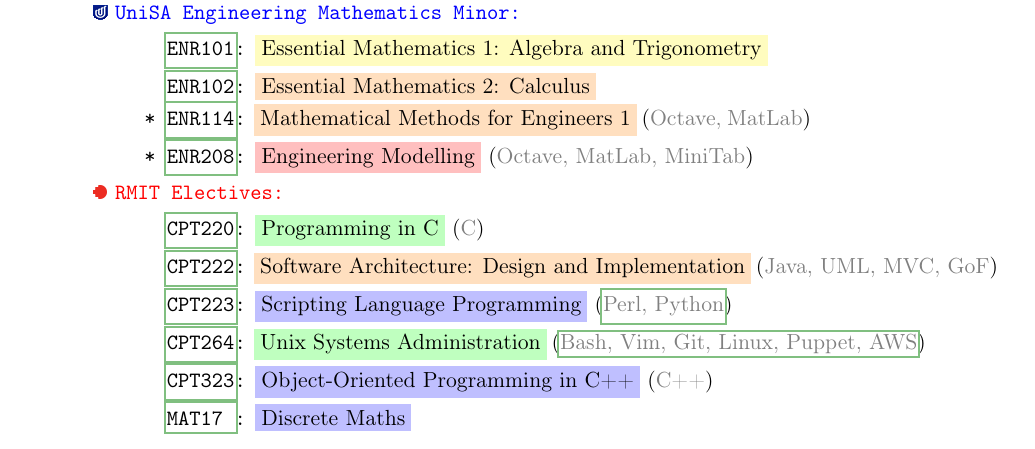
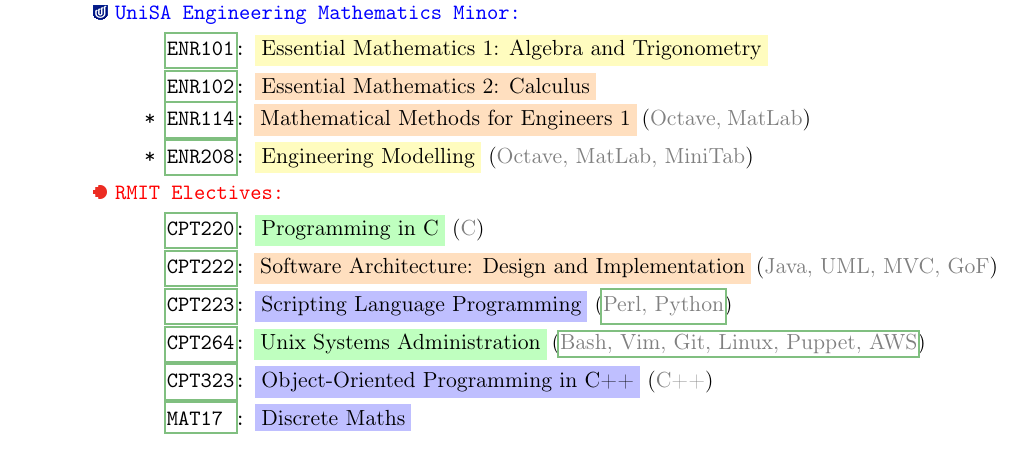
Before and after one commit to Shyam-Has-Your-Anomaly-Mitigated/TeXXiE, a LaTeX document (LaTeX/personal_documentation/shyam.tex): part of page 4 of 9, cut so that both start at the same text. Compiled offline with pdfLaTeX.

Commit message:
i'm not sure how i want to do this…

```diff
--- a/LaTeX/personal_documentation/shyam.tex
+++ b/LaTeX/personal_documentation/shyam.tex
@@ -182,7 +182,7 @@
         \item \texttt{\phantom{**}\href{https://www.open.edu.au/subjects/university-of-south-australia-essential-mathematics-1-algebra-and-trigonometry-usa-enr101}{ENR101}:} \uniC{Essential Mathematics 1: Algebra and Trigonometry}
         \item \texttt{\phantom{**}\href{https://www.open.edu.au/subjects/university-of-south-australia-essential-mathematics-2-calculus-usa-enr102}{ENR102}:} \uniP{Essential Mathematics 2: Calculus}
         \item \texttt{*\phantom{*}\href{https://www.open.edu.au/subjects/university-of-south-australia-mathematical-methods-for-engineers-1-usa-enr114}{ENR114}:} \uniP{Mathematical Methods for Engineers 1} (\sh{Octave, MatLab})
-        \item \texttt{*\phantom{*}\href{https://www.open.edu.au/subjects/university-of-south-australia-engineering-modelling-usa-enr208}{ENR208}:} \uniF{Engineering Modelling} (\sh{Octave, MatLab, MiniTab})
+        \item \texttt{*\phantom{*}\href{https://www.open.edu.au/subjects/university-of-south-australia-engineering-modelling-usa-enr208}{ENR208}:} \uniC{Engineering Modelling} (\sh{Octave, MatLab, MiniTab})
     \end{description}
     \item \includegraphics[keepaspectratio,height=\fontcharht\font`\R]{rmit.png} \texttt{\color{red!100}RMIT Electives:}
     \begin{description}
```
